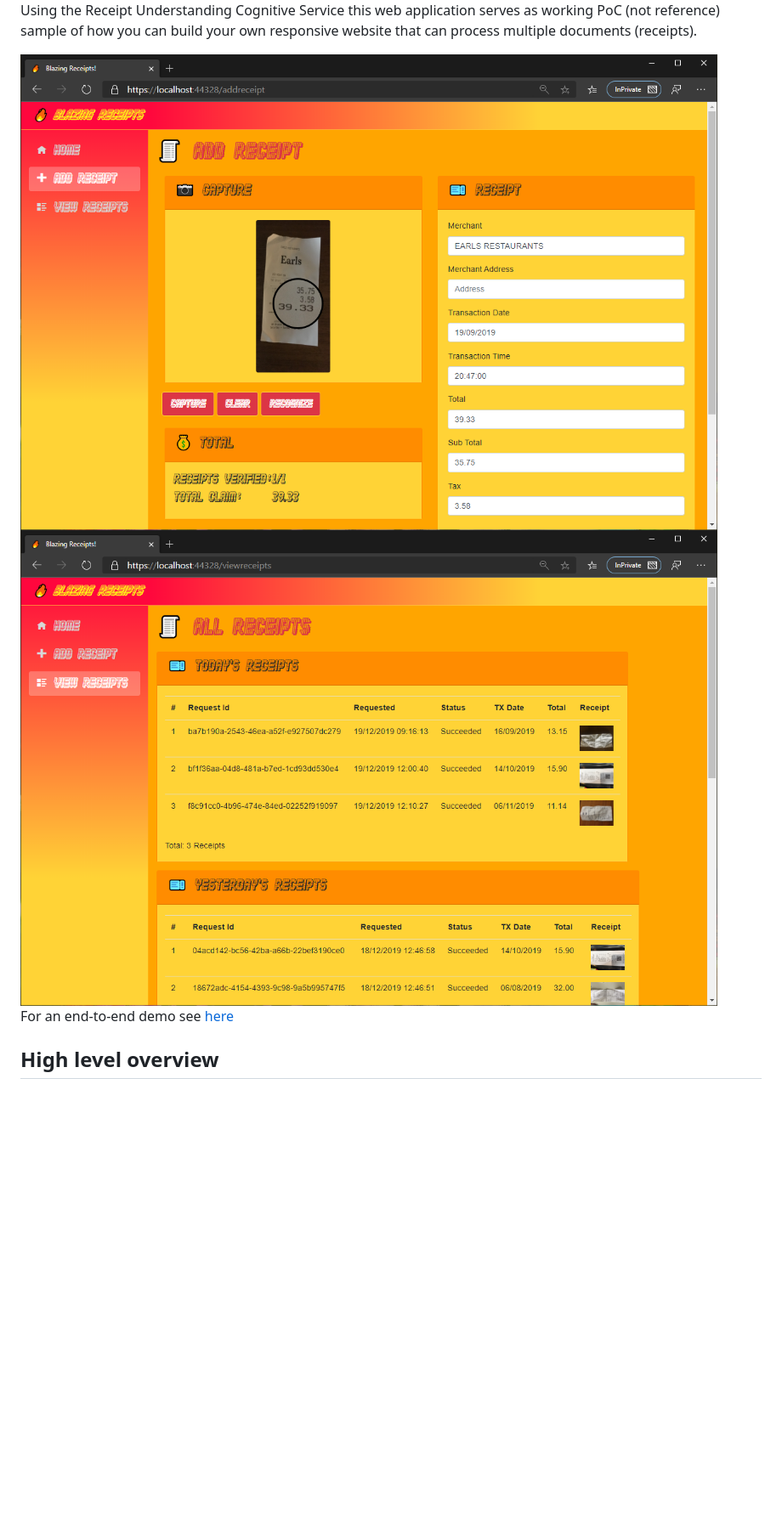
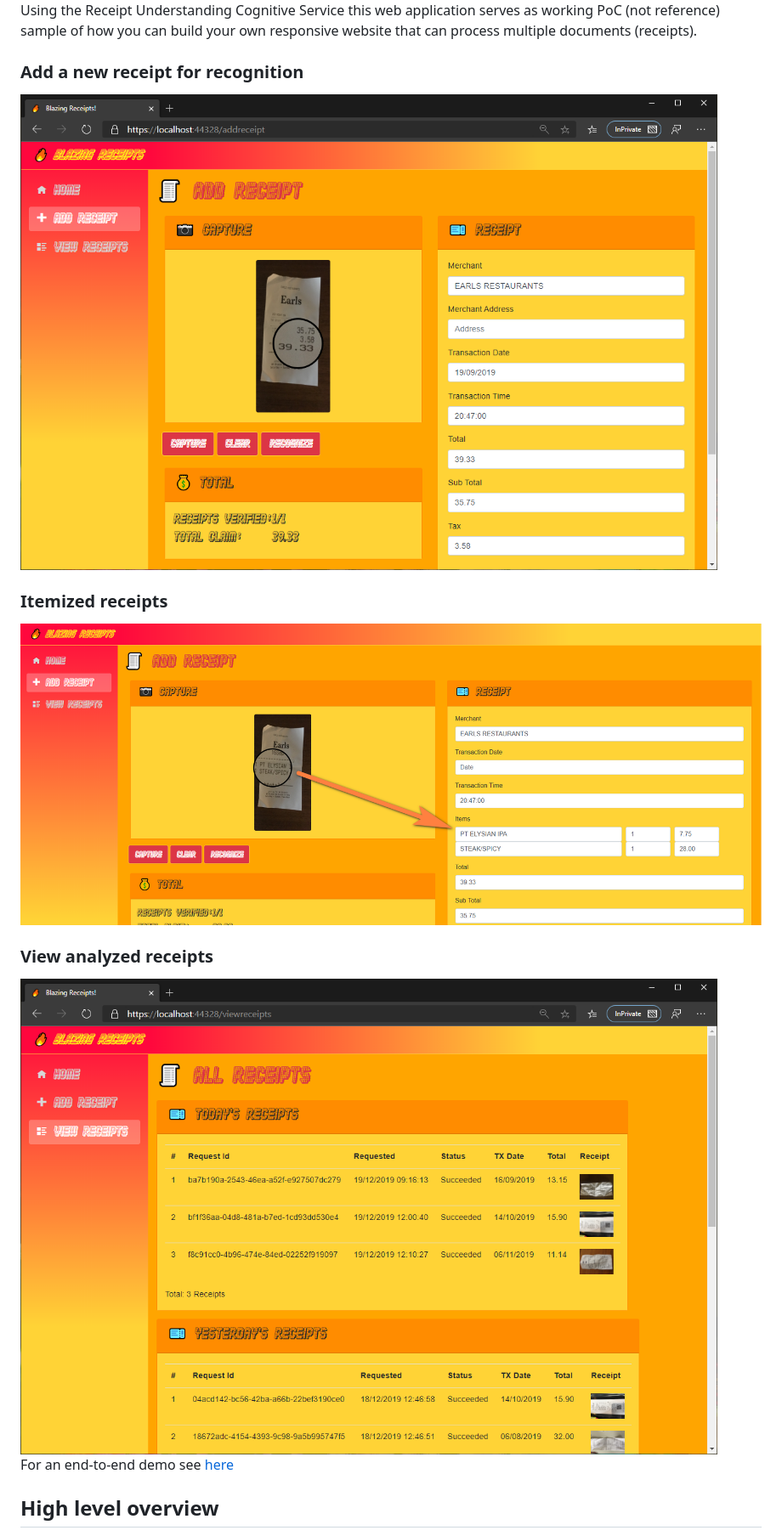
Before and after one commit to daltskin/BlazorOCR, a Markdown page: README.md, the part around one of its changes. Shown at 85% size. Rendered like a GitHub page; pictures changed too: docs/itemizedreceipt.png (added); blank space fills up the shorter version.

Commit message:
Updating documentation for v2 API

```diff
--- a/README.md
+++ b/README.md
@@ -7,9 +7,14 @@ A Blazor WebAssembly application that can read your receipts.
 
 Using the Receipt Understanding Cognitive Service this web application serves as working PoC (not reference) sample of how you can build your own responsive website that can process multiple documents (receipts).
 
-<img src="docs/addreceipt_result.png" alt="Blazing Receipts"/>
+### Add a new receipt for recognition
+<img src="docs/addreceipt_result.png" alt="Blazing Receipts - add receipt"/>
 
-<img src="docs/allreceipts.png" alt="Blazing Receipts"/>
+### Itemized receipts
+<img src="docs/itemizedreceipt.png" alt="Blazing Receipts - itemized receipt"/>
+
+### View analyzed receipts
+<img src="docs/allreceipts.png" alt="Blazing Receipts - view receipts"/>
 
 For an end-to-end demo see <a href="docs/demo.mp4">here</a>
 
```
Also changed, not shown: other parts of README.md (+1 -1 lines).
